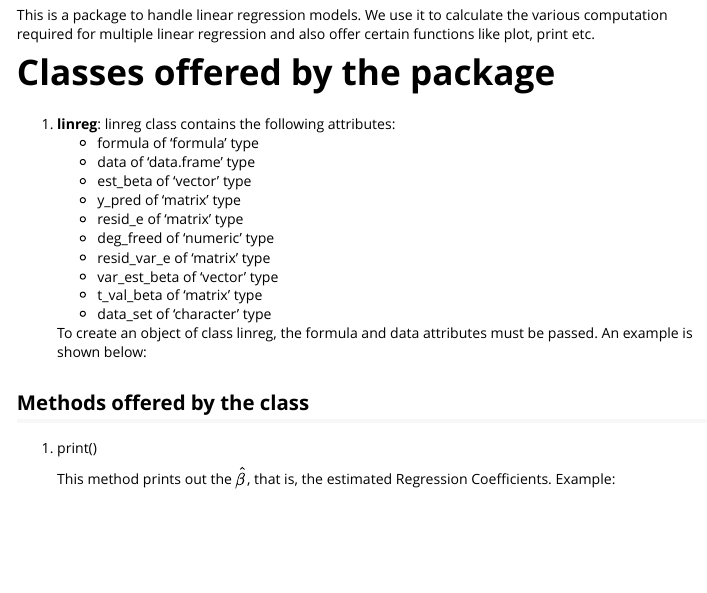
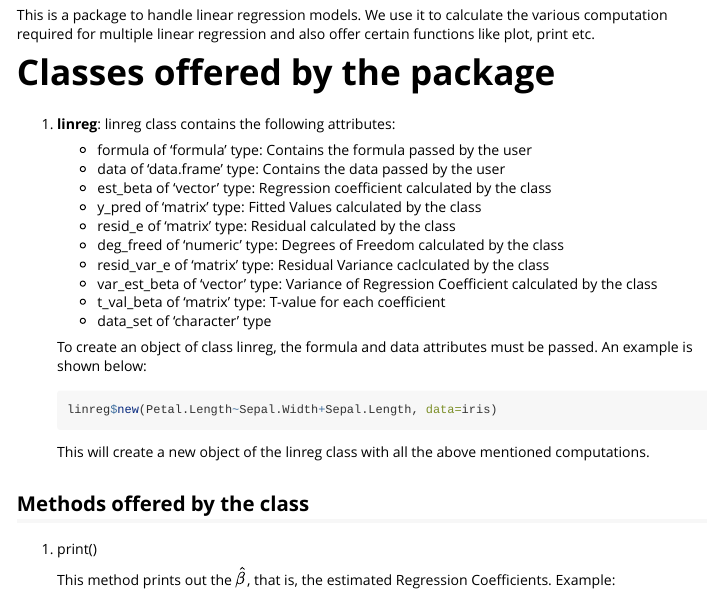
Before and after one commit to ash-rulz/LinearRegPackage, an R Markdown document (vignettes/LinearRegVignette.Rmd): the page in a window 1100 px wide, from 140 px down. Rendered offline with R 4.5, knitr and Pandoc, with nearby package versions.

Commit message:
Included class documentation

````diff
--- a/vignettes/LinearRegVignette.Rmd
+++ b/vignettes/LinearRegVignette.Rmd
@@ -22,20 +22,24 @@ This is a package to handle linear regression models. We use it to calculate the
 
 # Classes offered by the package
 1. **linreg**: linreg class contains the following attributes:
-    * formula of 'formula' type
-    * data of 'data.frame' type
-    * est_beta of 'vector' type
-    * y_pred of 'matrix' type
-    * resid_e of 'matrix' type
-    * deg_freed of 'numeric' type
-    * resid_var_e of 'matrix' type
-    * var_est_beta of 'vector' type
-    * t_val_beta of 'matrix' type
+    * formula of 'formula' type: Contains the formula passed by the user
+    * data of 'data.frame' type: Contains the data passed by the user
+    * est_beta of 'vector' type: Regression coefficient calculated by the class
+    * y_pred of 'matrix' type: Fitted Values calculated by the class
+    * resid_e of 'matrix' type: Residual calculated by the class
+    * deg_freed of 'numeric' type: Degrees of Freedom calculated by the class
+    * resid_var_e of 'matrix' type: Residual Variance caclculated by the class
+    * var_est_beta of 'vector' type: Variance of Regression Coefficient calculated by the class
+    * t_val_beta of 'matrix' type: T-value for each coefficient
     * data_set of 'character' type
 
     To create an object of class linreg, the formula and data
     attributes must be passed. An example is shown below:
 
+    ```r
+    linreg$new(Petal.Length~Sepal.Width+Sepal.Length, data=iris)
+    ```
+    This will create a new object of the linreg class with all the above mentioned computations.
 
 ## Methods offered by the class
 1. print()
````
